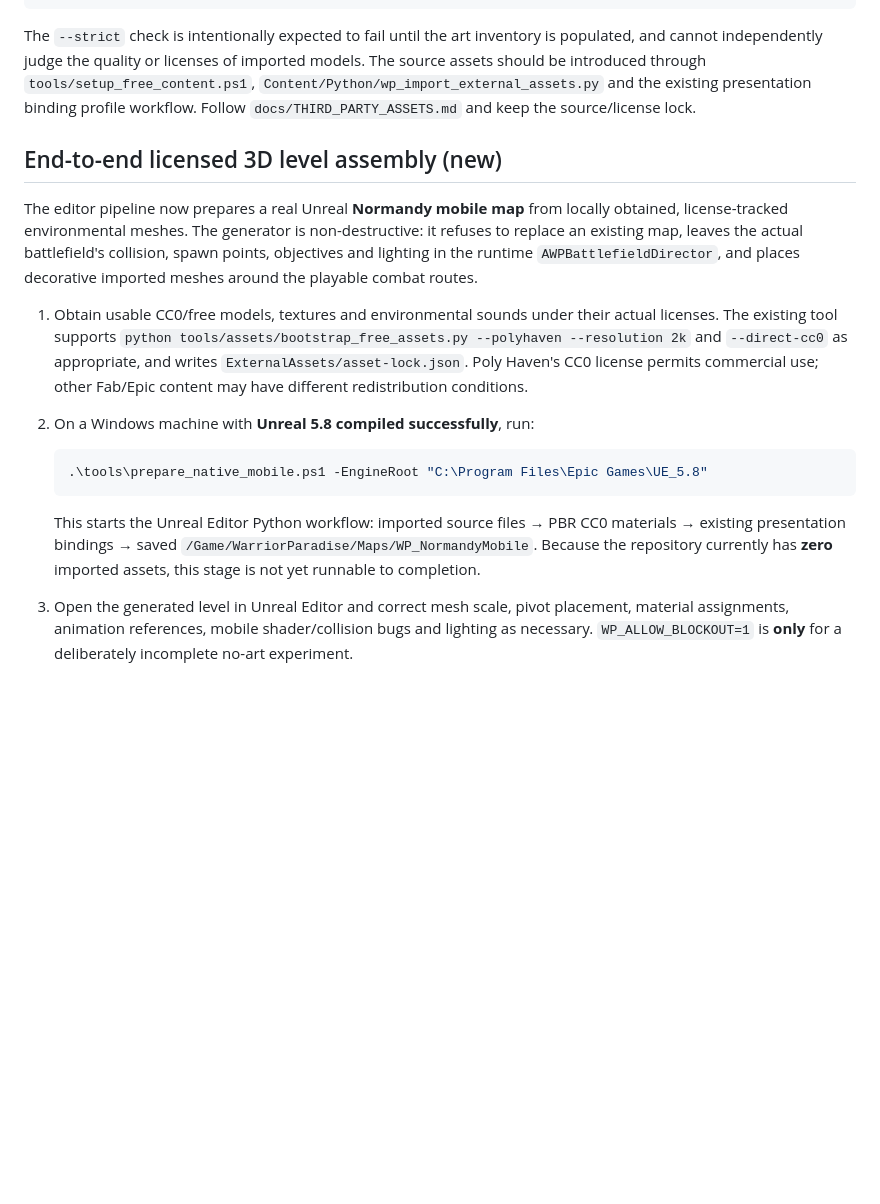
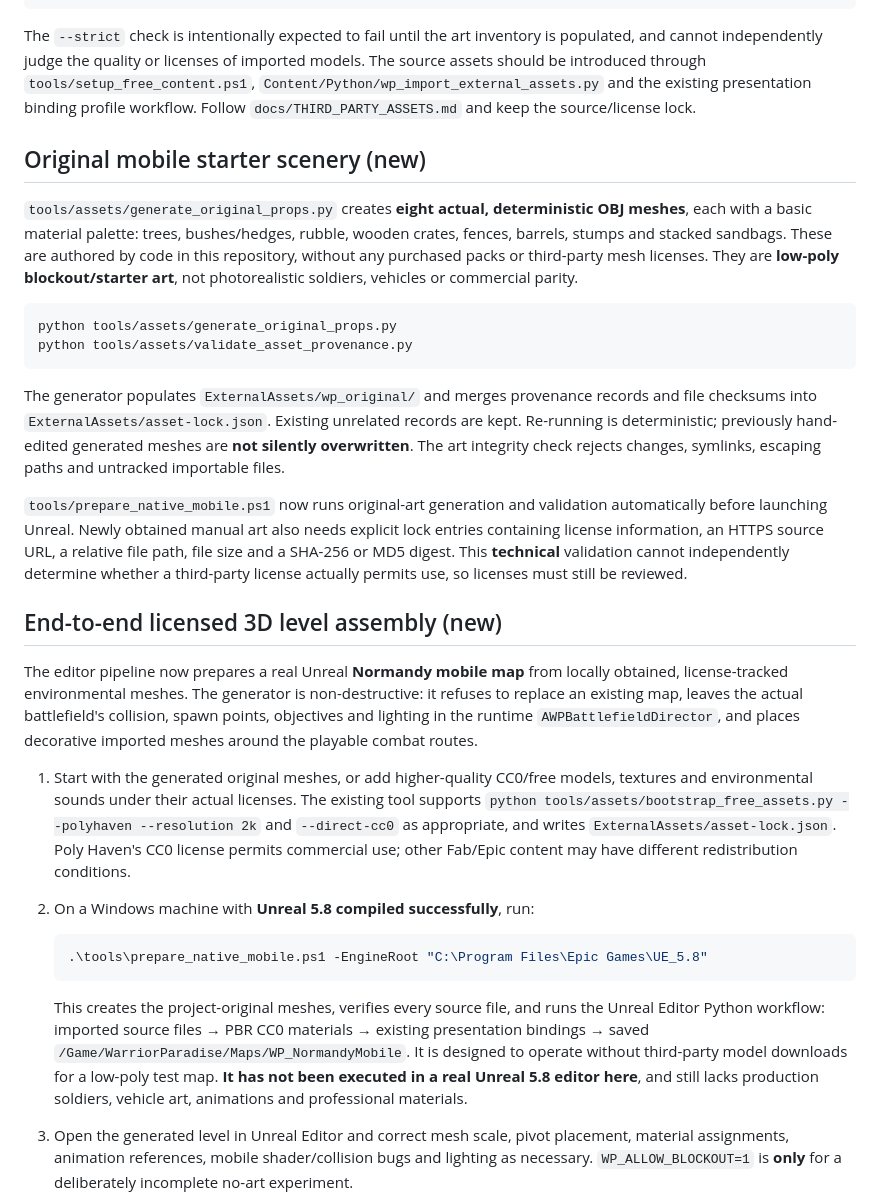
Before and after one commit to Tommaso-R-Marena/Warrior-s-Paradise, a Markdown page: docs/NATIVE_ANDROID_PRODUCTION.md, the part around the change. GitHub-like rendering; blank space fills up the shorter version.

Commit message:
docs: explain original 3D starter meshes and mandatory source integrity checks

````diff
--- a/docs/NATIVE_ANDROID_PRODUCTION.md
+++ b/docs/NATIVE_ANDROID_PRODUCTION.md
@@ -29,18 +29,31 @@ python tools/assets/audit_mobile_content.py --strict
 
 The `--strict` check is intentionally expected to fail until the art inventory is populated, and cannot independently judge the quality or licenses of imported models. The source assets should be introduced through `tools/setup_free_content.ps1`, `Content/Python/wp_import_external_assets.py` and the existing presentation binding profile workflow. Follow `docs/THIRD_PARTY_ASSETS.md` and keep the source/license lock.
 
+## Original mobile starter scenery (new)
+
+`tools/assets/generate_original_props.py` creates **eight actual, deterministic OBJ meshes**, each with a basic material palette: trees, bushes/hedges, rubble, wooden crates, fences, barrels, stumps and stacked sandbags. These are authored by code in this repository, without any purchased packs or third-party mesh licenses. They are **low-poly blockout/starter art**, not photorealistic soldiers, vehicles or commercial parity.
+
+```powershell
+python tools/assets/generate_original_props.py
+python tools/assets/validate_asset_provenance.py
+```
+
+The generator populates `ExternalAssets/wp_original/` and merges provenance records and file checksums into `ExternalAssets/asset-lock.json`. Existing unrelated records are kept. Re-running is deterministic; previously hand-edited generated meshes are **not silently overwritten**. The art integrity check rejects changes, symlinks, escaping paths and untracked importable files.
+
+`tools/prepare_native_mobile.ps1` now runs original-art generation and validation automatically before launching Unreal. Newly obtained manual art also needs explicit lock entries containing license information, an HTTPS source URL, a relative file path, file size and a SHA-256 or MD5 digest. This **technical** validation cannot independently determine whether a third-party license actually permits use, so licenses must still be reviewed.
+
 ## End-to-end licensed 3D level assembly (new)
 
 The editor pipeline now prepares a real Unreal **Normandy mobile map** from locally obtained, license-tracked environmental meshes. The generator is non-destructive: it refuses to replace an existing map, leaves the actual battlefield's collision, spawn points, objectives and lighting in the runtime `AWPBattlefieldDirector`, and places decorative imported meshes around the playable combat routes.
 
-1. Obtain usable CC0/free models, textures and environmental sounds under their actual licenses. The existing tool supports `python tools/assets/bootstrap_free_assets.py --polyhaven --resolution 2k` and `--direct-cc0` as appropriate, and writes `ExternalAssets/asset-lock.json`. Poly Haven's CC0 license permits commercial use; other Fab/Epic content may have different redistribution conditions.
+1. Start with the generated original meshes, or add higher-quality CC0/free models, textures and environmental sounds under their actual licenses. The existing tool supports `python tools/assets/bootstrap_free_assets.py --polyhaven --resolution 2k` and `--direct-cc0` as appropriate, and writes `ExternalAssets/asset-lock.json`. Poly Haven's CC0 license permits commercial use; other Fab/Epic content may have different redistribution conditions.
 2. On a Windows machine with **Unreal 5.8 compiled successfully**, run:
 
    ```powershell
    .\tools\prepare_native_mobile.ps1 -EngineRoot "C:\Program Files\Epic Games\UE_5.8"
    ```
 
-   This starts the Unreal Editor Python workflow: imported source files → PBR CC0 materials → existing presentation bindings → saved `/Game/WarriorParadise/Maps/WP_NormandyMobile`. Because the repository currently has **zero** imported assets, this stage is not yet runnable to completion.
+   This creates the project-original meshes, verifies every source file, and runs the Unreal Editor Python workflow: imported source files → PBR CC0 materials → existing presentation bindings → saved `/Game/WarriorParadise/Maps/WP_NormandyMobile`. It is designed to operate without third-party model downloads for a low-poly test map. **It has not been executed in a real Unreal 5.8 editor here**, and still lacks production soldiers, vehicle art, animations and professional materials.
 
 3. Open the generated level in Unreal Editor and correct mesh scale, pivot placement, material assignments, animation references, mobile shader/collision bugs and lighting as necessary. `WP_ALLOW_BLOCKOUT=1` is **only** for a deliberately incomplete no-art experiment.
 4. Preview the level activation:
````
